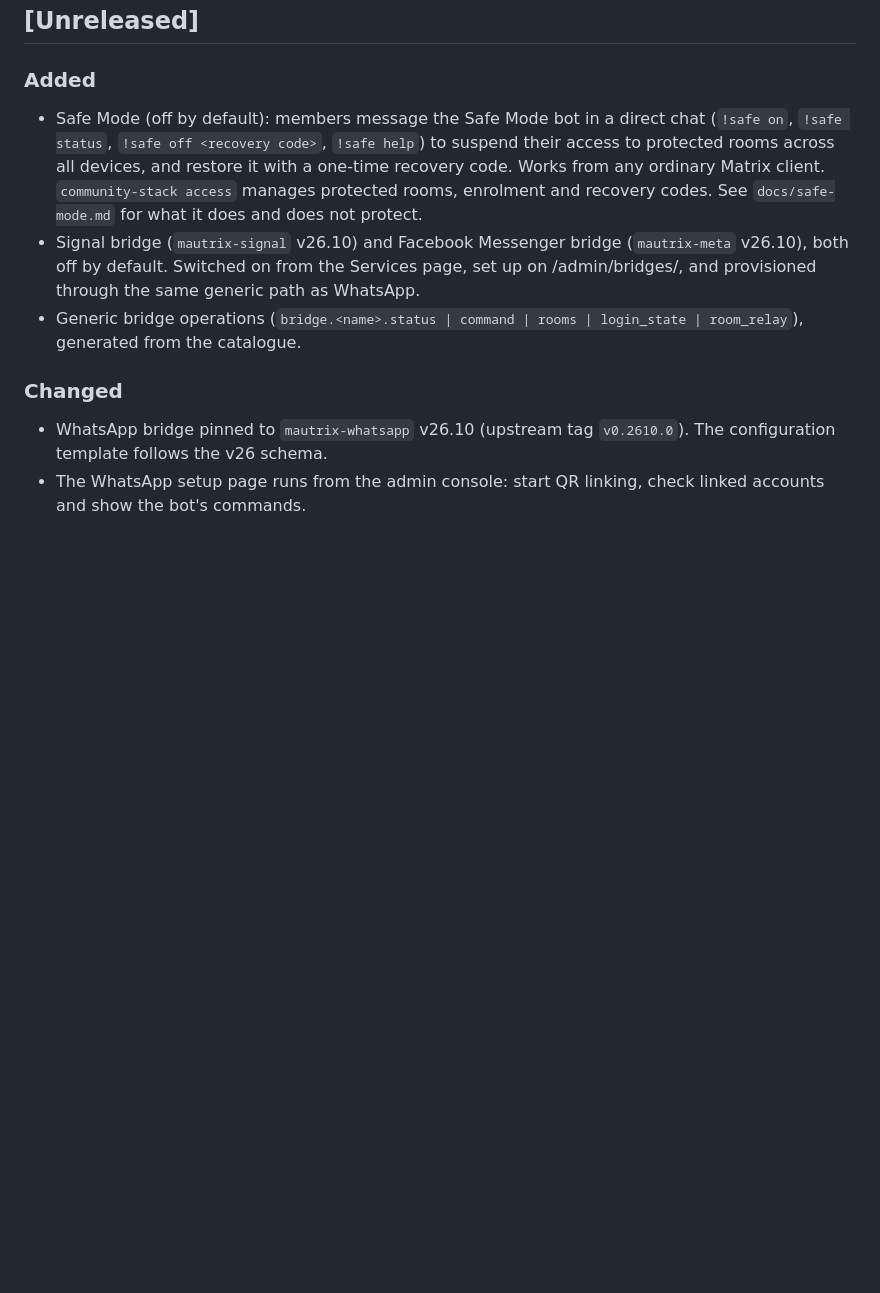
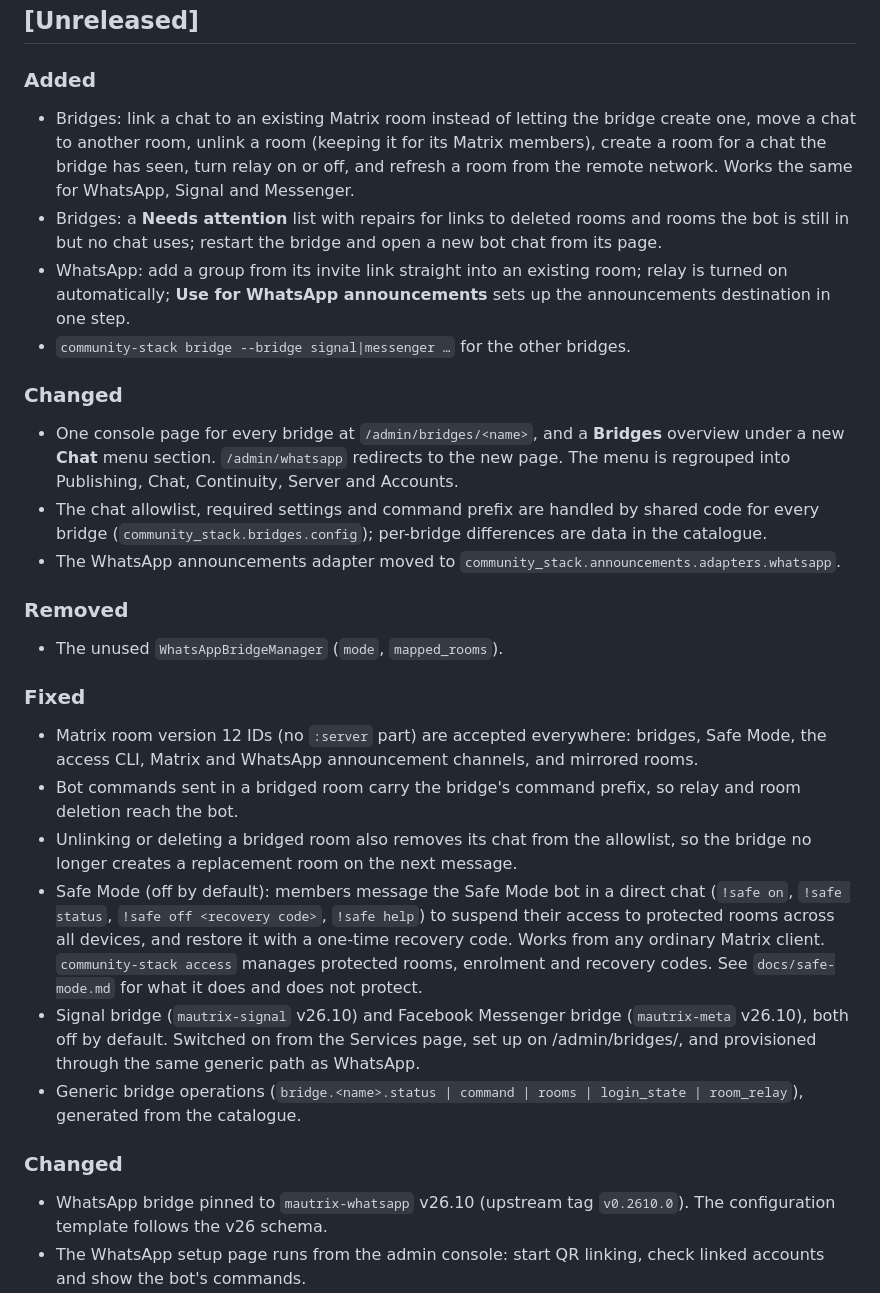
Before and after one commit to leokeba/community-stack, a Markdown page: CHANGELOG.md, the part around the change. GitHub-like rendering; blank space fills up the shorter version.

Commit message:
Document linking bridged chats to rooms and repairing links

```diff
--- a/CHANGELOG.md
+++ b/CHANGELOG.md
@@ -8,6 +8,23 @@ and this project adheres to [Semantic Versioning](https://semver.org/spec/v2.0.0
 ## [Unreleased]
 
 ### Added
+- Bridges: link a chat to an existing Matrix room instead of letting the bridge create one, move a chat to another room, unlink a room (keeping it for its Matrix members), create a room for a chat the bridge has seen, turn relay on or off, and refresh a room from the remote network. Works the same for WhatsApp, Signal and Messenger.
+- Bridges: a **Needs attention** list with repairs for links to deleted rooms and rooms the bot is still in but no chat uses; restart the bridge and open a new bot chat from its page.
+- WhatsApp: add a group from its invite link straight into an existing room; relay is turned on automatically; **Use for WhatsApp announcements** sets up the announcements destination in one step.
+- `community-stack bridge --bridge signal|messenger …` for the other bridges.
+
+### Changed
+- One console page for every bridge at `/admin/bridges/<name>`, and a **Bridges** overview under a new **Chat** menu section. `/admin/whatsapp` redirects to the new page. The menu is regrouped into Publishing, Chat, Continuity, Server and Accounts.
+- The chat allowlist, required settings and command prefix are handled by shared code for every bridge (`community_stack.bridges.config`); per-bridge differences are data in the catalogue.
+- The WhatsApp announcements adapter moved to `community_stack.announcements.adapters.whatsapp`.
+
+### Removed
+- The unused `WhatsAppBridgeManager` (`mode`, `mapped_rooms`).
+
+### Fixed
+- Matrix room version 12 IDs (no `:server` part) are accepted everywhere: bridges, Safe Mode, the access CLI, Matrix and WhatsApp announcement channels, and mirrored rooms.
+- Bot commands sent in a bridged room carry the bridge's command prefix, so relay and room deletion reach the bot.
+- Unlinking or deleting a bridged room also removes its chat from the allowlist, so the bridge no longer creates a replacement room on the next message.
 - Safe Mode (off by default): members message the Safe Mode bot in a direct chat (`!safe on`, `!safe status`, `!safe off <recovery code>`, `!safe help`) to suspend their access to protected rooms across all devices, and restore it with a one-time recovery code. Works from any ordinary Matrix client. `community-stack access` manages protected rooms, enrolment and recovery codes. See `docs/safe-mode.md` for what it does and does not protect.
 - Signal bridge (`mautrix-signal` v26.10) and Facebook Messenger bridge (`mautrix-meta` v26.10), both off by default. Switched on from the Services page, set up on /admin/bridges/<name>, and provisioned through the same generic path as WhatsApp.
 - Generic bridge operations (`bridge.<name>.status | command | rooms | login_state | room_relay`), generated from the catalogue.
```
Also changed, not shown: docs/matrix-bridges.md (+25 -11 lines), docs/whatsapp-integration.md (+61 -53 lines).
